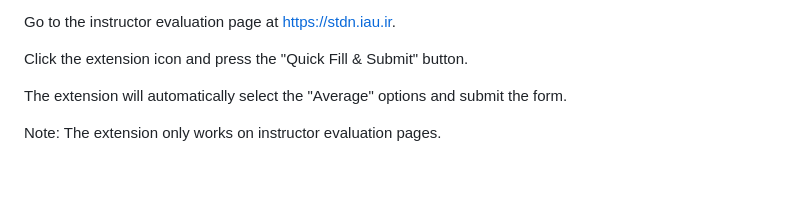
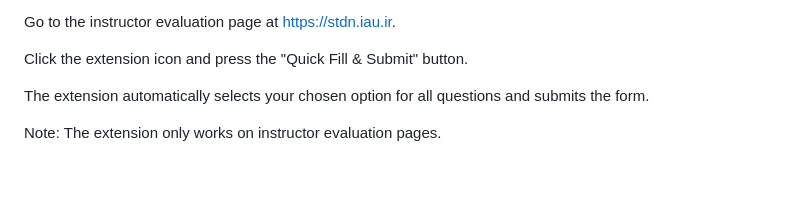
Before and after one commit to aliesmaeilbeigi/AzadFiller, a Markdown page: README.md, the part around the change. Rendered like a GitHub page.

Commit message:
Correction to the usage section

```diff
--- a/README.md
+++ b/README.md
@@ -72,7 +72,7 @@ Go to the instructor evaluation page at https://stdn.iau.ir.
 
 Click the extension icon and press the "Quick Fill & Submit" button.
 
-The extension will automatically select the "Average" options and submit the form.
+The extension automatically selects your chosen option for all questions and submits the form.
 
 Note: The extension only works on instructor evaluation pages.
 
```
